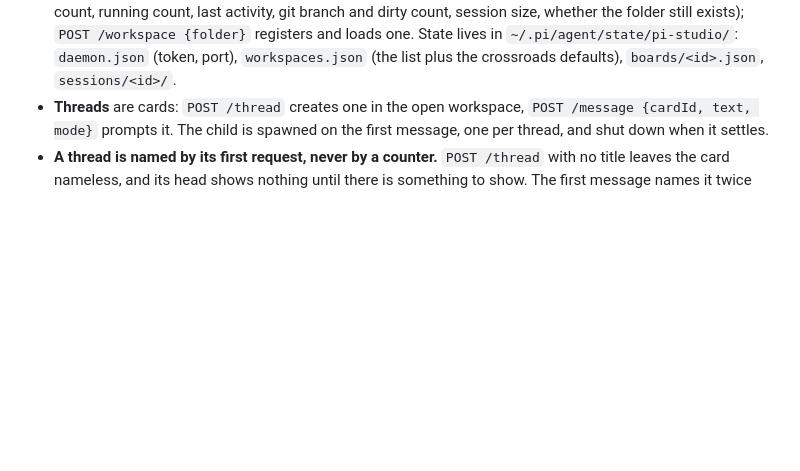
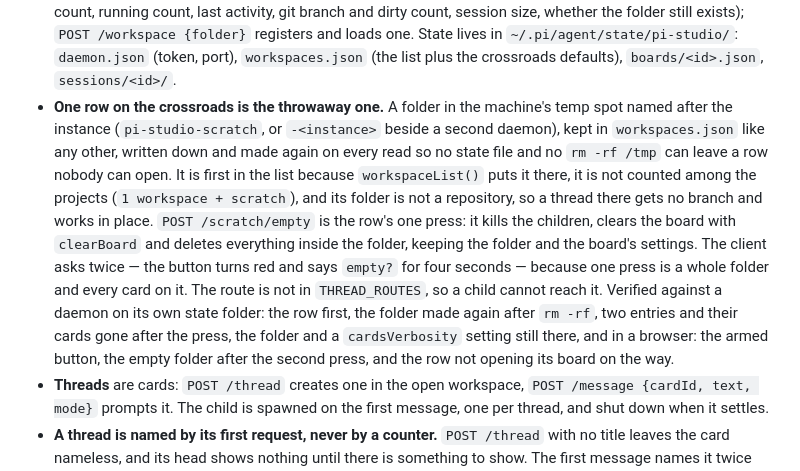
Before and after one commit to theMladyPan/pi-studio, a Markdown page: STATE.md, the part around the change. Rendered like a GitHub page; blank space fills up the shorter version.

```diff
--- a/STATE.md
+++ b/STATE.md
@@ -25,6 +25,19 @@ commit's own account rather than on a check run now, the section below says so.
   folder still exists); `POST /workspace {folder}` registers and loads one. State lives in
   `~/.pi/agent/state/pi-studio/`: `daemon.json` (token, port), `workspaces.json` (the list plus the
   crossroads defaults), `boards/<id>.json`, `sessions/<id>/`.
+- **One row on the crossroads is the throwaway one.** A folder in the machine's temp spot named after
+  the instance (`pi-studio-scratch`, or `-<instance>` beside a second daemon), kept in
+  `workspaces.json` like any other, written down and made again on every read so no state file and no
+  `rm -rf /tmp` can leave a row nobody can open. It is first in the list because `workspaceList()` puts
+  it there, it is not counted among the projects (`1 workspace + scratch`), and its folder is not a
+  repository, so a thread there gets no branch and works in place. `POST /scratch/empty` is the row's
+  one press: it kills the children, clears the board with `clearBoard` and deletes everything inside
+  the folder, keeping the folder and the board's settings. The client asks twice — the button turns red
+  and says `empty?` for four seconds — because one press is a whole folder and every card on it. The
+  route is not in `THREAD_ROUTES`, so a child cannot reach it. Verified against a daemon on its own
+  state folder: the row first, the folder made again after `rm -rf`, two entries and their cards gone
+  after the press, the folder and a `cardsVerbosity` setting still there, and in a browser: the armed
+  button, the empty folder after the second press, and the row not opening its board on the way.
 - **Threads** are cards: `POST /thread` creates one in the open workspace, `POST /message {cardId,
   text, mode}` prompts it. The child is spawned on the first message, one per thread, and shut down
   when it settles.
```
Also changed, not shown: README.md (+11 -5 lines), docs/home-screen-brief.md (+1 -0 lines).
